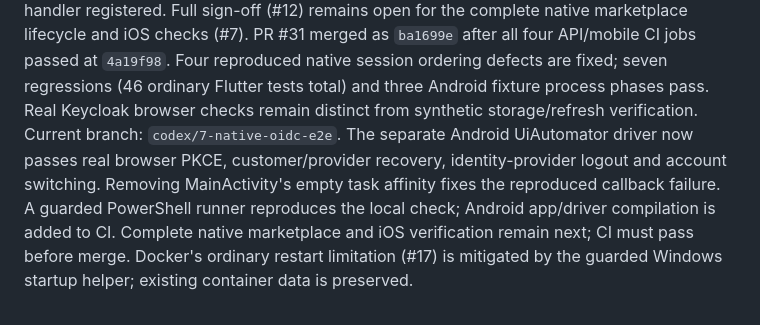
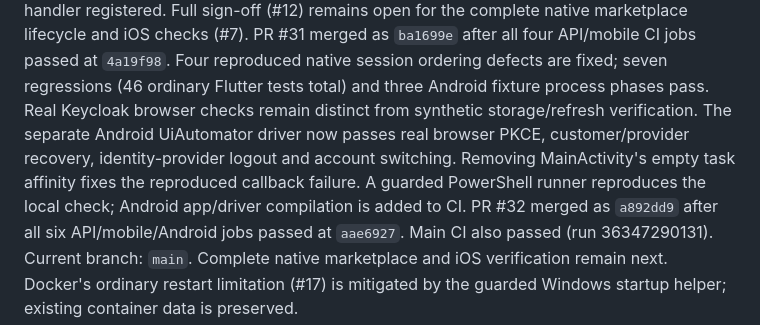
Before and after one commit to Stuaarts/Bliss, a Markdown page: docs/agent/PLAN.md, the part around the change. Drawn GitHub-style.

```diff
--- a/docs/agent/PLAN.md
+++ b/docs/agent/PLAN.md
@@ -76,11 +76,13 @@ PR #31 merged as `ba1699e` after all four API/mobile CI jobs passed at `4a19f98`
 Four reproduced native session ordering defects are fixed;
 seven regressions (46 ordinary Flutter tests total) and three Android fixture
 process phases pass. Real Keycloak browser checks remain distinct from synthetic
-storage/refresh verification. Current branch: `codex/7-native-oidc-e2e`. The separate
+storage/refresh verification. The separate
 Android UiAutomator driver now passes real browser PKCE, customer/provider recovery,
 identity-provider logout and account switching. Removing MainActivity's empty
 task affinity fixes the reproduced callback failure. A guarded PowerShell runner
 reproduces the local check; Android app/driver compilation is added to CI.
-Complete native marketplace and iOS verification remain next; CI must pass before merge.
+PR #32 merged as `a892dd9` after all six API/mobile/Android jobs passed at `aae6927`.
+Main CI also passed (run 36347290131). Current branch: `main`.
+Complete native marketplace and iOS verification remain next.
 Docker's ordinary restart limitation (#17) is mitigated by the
 guarded Windows startup helper; existing container data is preserved.
```
Also changed, not shown: docs/agent/PROGRESS.md (+11 -0 lines), docs/product/RELEASE_CHECKLIST.md (+6 -0 lines).
